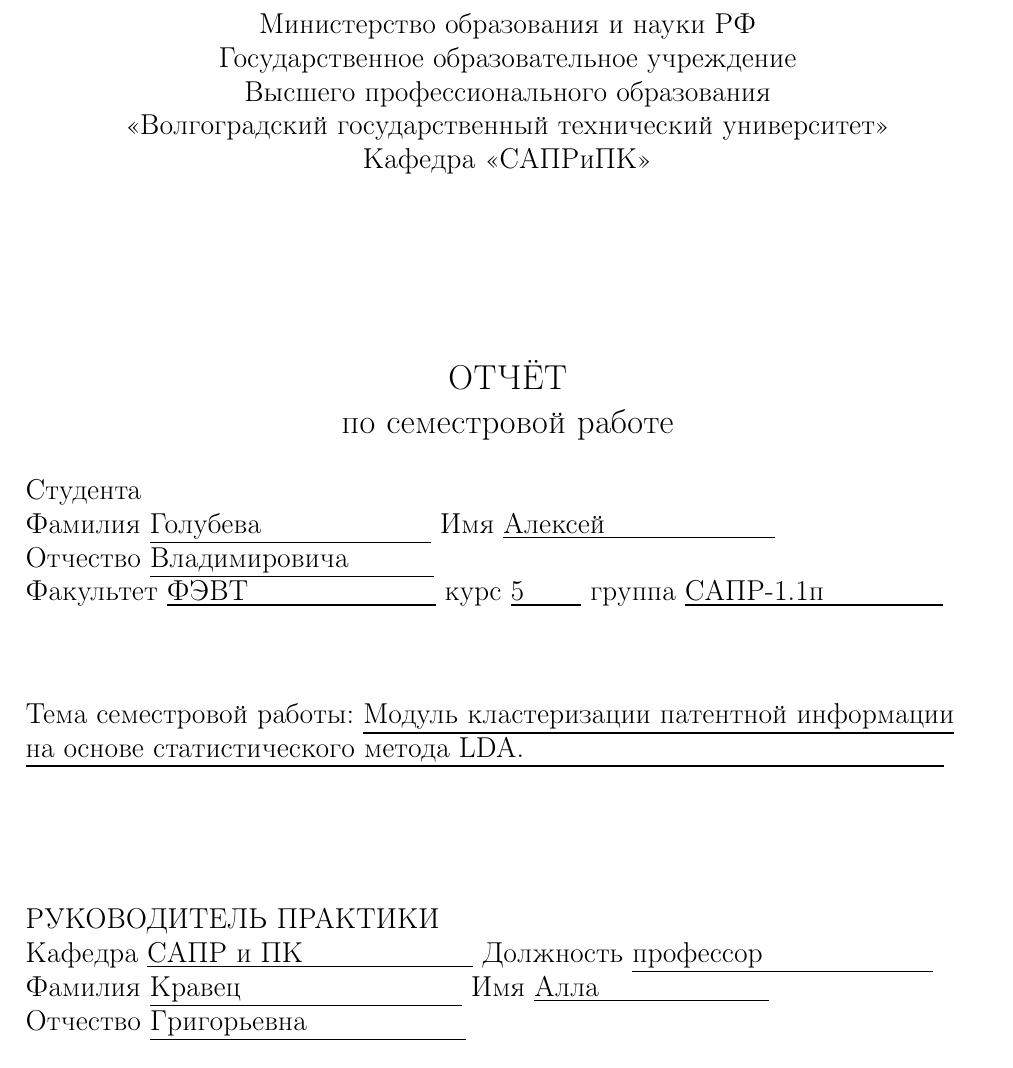
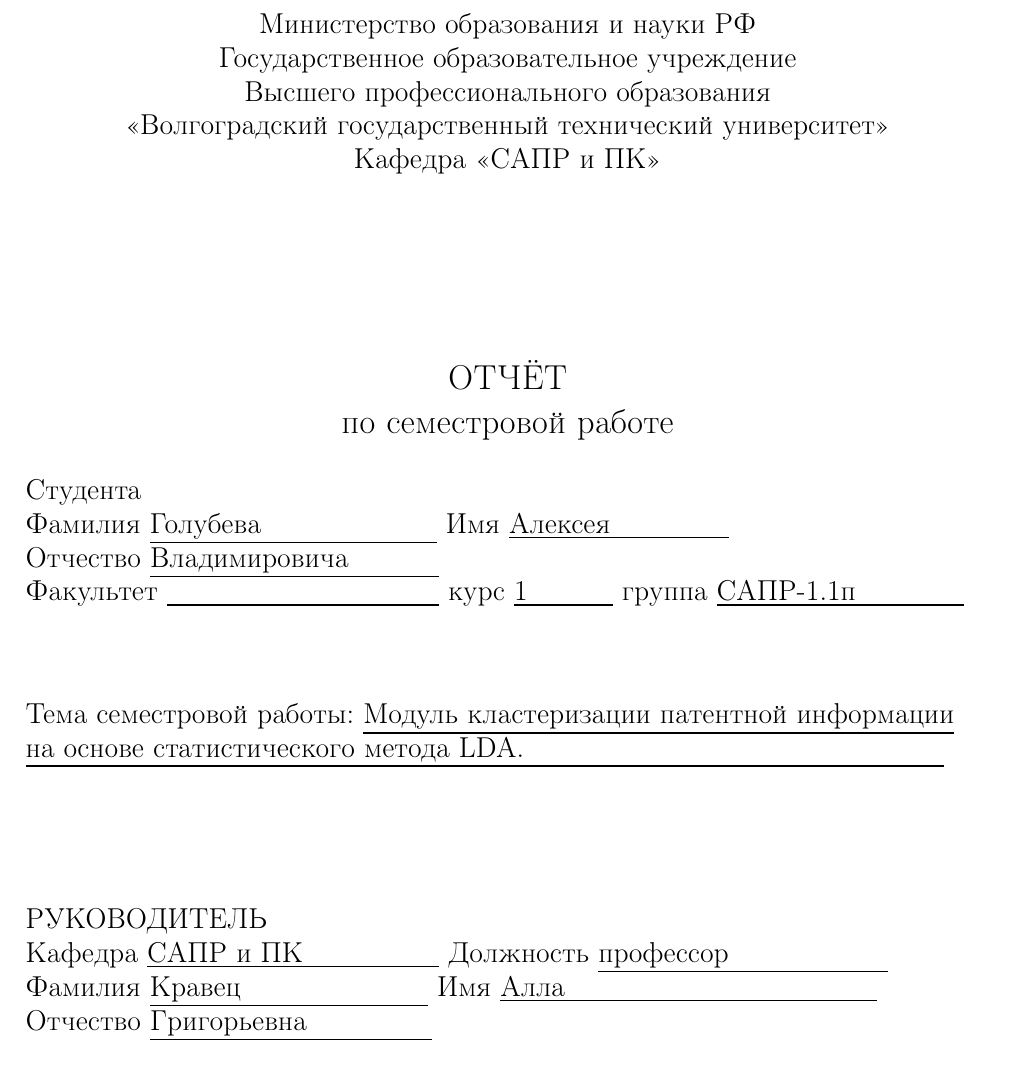
Before and after one commit to FreeCX/study, a LaTeX document (cad-fac/erms/semwork/title.tex): part of page 1 of 12, cut so that both start at the same text. Compiled offline with pdfLaTeX.

Commit message:
[fix] header

```diff
--- a/cad-fac/erms/semwork/title.tex
+++ b/cad-fac/erms/semwork/title.tex
@@ -38,7 +38,7 @@
             Государственное образовательное учреждение\\
             Высшего профессионального образования\\
             <<Волгоградский государственный технический университет>>\\
-            Кафедра <<САПРиПК>>
+            Кафедра <<САПР и ПК>>
         \end{center}
         \vspace{2.0cm}
         \begin{center}
@@ -47,21 +47,21 @@
         \end{center}
         \begin{flushleft}
             Студента\\
-            Фамилия \underline{Голубева\hspace{3cm}}
-            Имя \underline{Алексей\hspace{3cm}}\\
-            Отчество \underline{Владимировича\hspace{1.5cm}}\\
-            Факультет \underline{ФЭВТ\hspace{3.3cm}} курс \underline{5\hspace{1cm}}
-            группа \underline{САПР-1.1п\hspace{2.1cm}}
+            Фамилия \underline{Голубева\hspace{3.1cm}}
+            Имя \underline{Алексея\hspace{2.1cm}}\\
+            Отчество \underline{Владимировича\hspace{1.6cm}}\\
+            Факультет \underline{\hspace{4.8cm}} курс \underline{1\hspace{1.5cm}}
+            группа \underline{САПР-1.1п\hspace{1.9cm}}\\
         \end{flushleft}
         \vspace{1.0cm}
         \noindentТема семестровой работы: \underline{Модуль кластеризации патентной информации}\\
         \underline{на основе статистического метода LDA.\hspace{7.4cm}}
         \vspace{2.0cm}
         \begin{flushleft}
-            РУКОВОДИТЕЛЬ ПРАКТИКИ\\
-            Кафедра \underline{САПР и ПК\hspace{3cm}} Должность \underline{профессор\hspace{3cm}} \\
-            Фамилия \underline{Кравец\hspace{3.9cm}} Имя \underline{Алла\hspace{3cm}}\\
-            Отчество \underline{Григорьевна\hspace{2.8cm}}
+            РУКОВОДИТЕЛЬ\\
+            Кафедра \underline{САПР~и~ПК\hspace{2.4cm}} Должность \underline{профессор\hspace{2.8cm}} \\
+            Фамилия \underline{Кравец\hspace{3.3cm}} Имя \underline{Алла\hspace{5.5cm}}\\
+            Отчество \underline{Григорьевна\hspace{2.2cm}}
         \end{flushleft}
         \vspace{1.5cm}
         \begin{flushright}
```
Also changed, not shown: cad-fac/practice/journal.tex (+2 -2 lines), cad-fac/practice/report.tex (+3 -3 lines).
